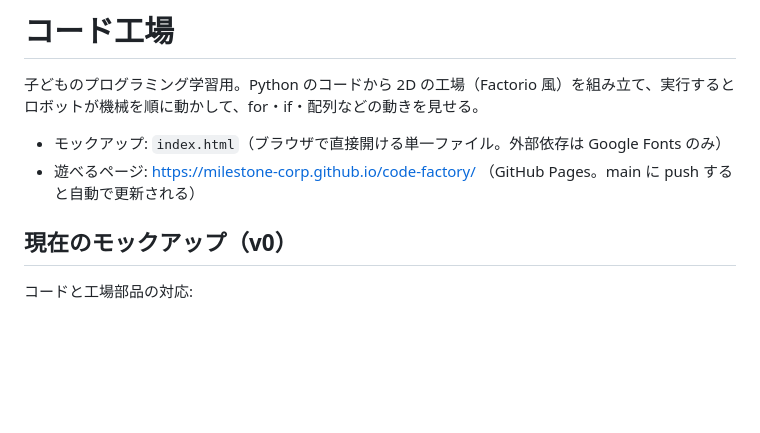
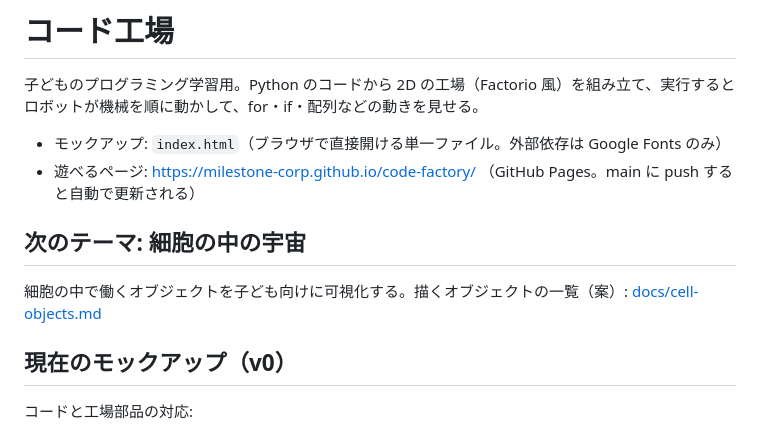
Before and after one commit to milestone-corp/code-factory, a Markdown page: README.md, the part around the change. Rendered like a GitHub page; blank space fills up the shorter version.

```diff
--- a/README.md
+++ b/README.md
@@ -4,6 +4,10 @@
 
 - モックアップ: `index.html`（ブラウザで直接開ける単一ファイル。外部依存は Google Fonts のみ）
 - 遊べるページ: https://milestone-corp.github.io/code-factory/ （GitHub Pages。main に push すると自動で更新される）
+
+## 次のテーマ: 細胞の中の宇宙
+
+細胞の中で働くオブジェクトを子ども向けに可視化する。描くオブジェクトの一覧（案）: [docs/cell-objects.md](docs/cell-objects.md)
 
 ## 現在のモックアップ（v0）
 
```
Also changed, not shown: docs/cell-objects.md (added, +139 -0 lines).
